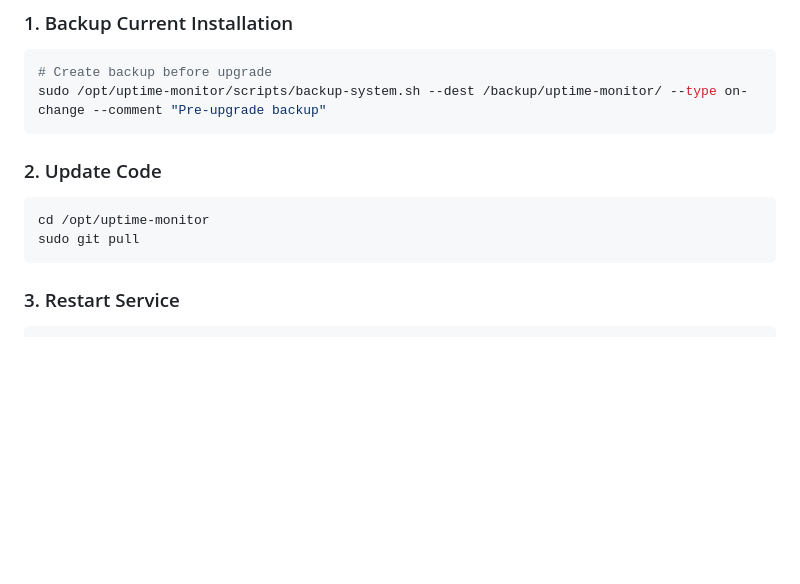
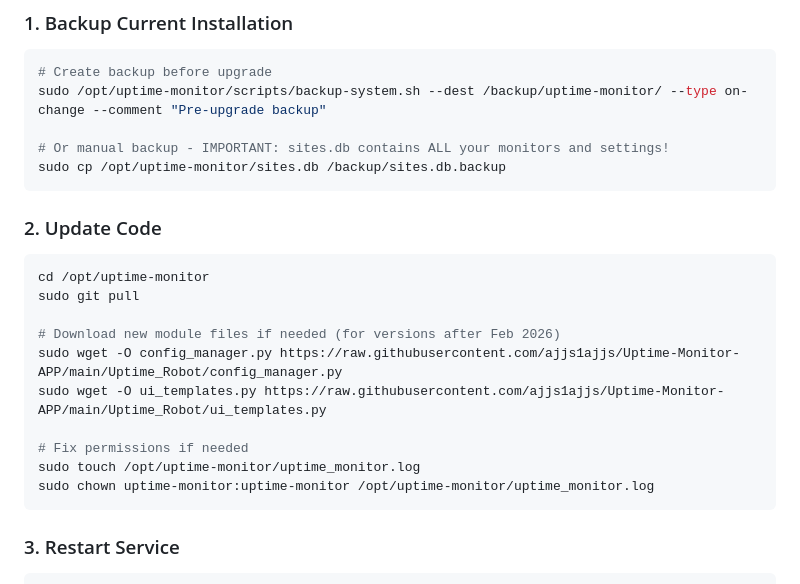
Before and after one commit to ajjs1ajjs/Uptime-Monitor-APP, a Markdown page: INSTALL.md, the part around the change. GitHub-like rendering; blank space fills up the shorter version.

Commit message:
Docs: update upgrade instructions with database backup and new modules

````diff
--- a/INSTALL.md
+++ b/INSTALL.md
@@ -150,12 +150,23 @@ If you have an older version installed:
 ```bash
 # Create backup before upgrade
 sudo /opt/uptime-monitor/scripts/backup-system.sh --dest /backup/uptime-monitor/ --type on-change --comment "Pre-upgrade backup"
+
+# Or manual backup - IMPORTANT: sites.db contains ALL your monitors and settings!
+sudo cp /opt/uptime-monitor/sites.db /backup/sites.db.backup
 ```
 
 ### 2. Update Code
 ```bash
 cd /opt/uptime-monitor
 sudo git pull
+
+# Download new module files if needed (for versions after Feb 2026)
+sudo wget -O config_manager.py https://raw.githubusercontent.com/ajjs1ajjs/Uptime-Monitor-APP/main/Uptime_Robot/config_manager.py
+sudo wget -O ui_templates.py https://raw.githubusercontent.com/ajjs1ajjs/Uptime-Monitor-APP/main/Uptime_Robot/ui_templates.py
+
+# Fix permissions if needed
+sudo touch /opt/uptime-monitor/uptime_monitor.log
+sudo chown uptime-monitor:uptime-monitor /opt/uptime-monitor/uptime_monitor.log
 ```
 
 ### 3. Restart Service
````
